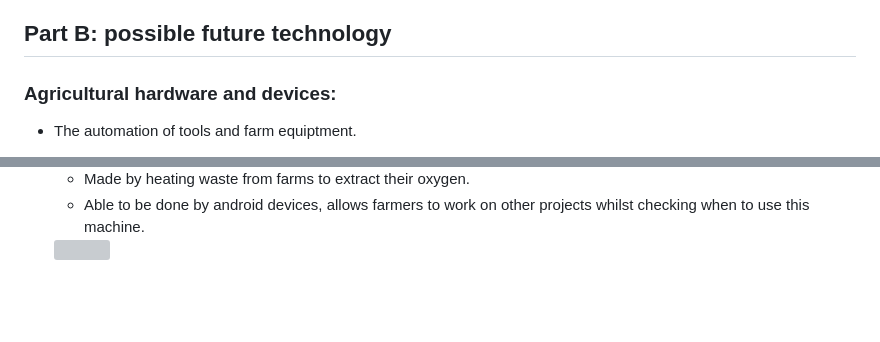
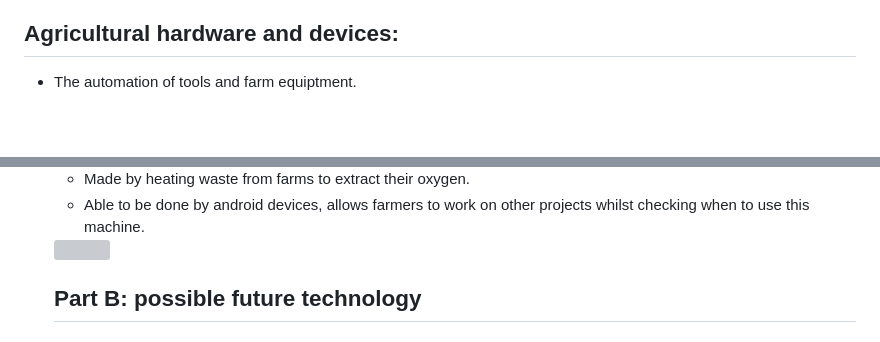
Before and after one commit to Colinm9361/sep10-freedom-project, a Markdown page: prep/content.md, 2 parts joined by grey strips. GitHub-like rendering; blank space fills up the shorter version; grey boxes are pictures that could not be loaded.

```diff
--- a/prep/content.md
+++ b/prep/content.md
@@ -25,8 +25,7 @@ Farming apps and softwares:
      *  Sources to find suppliers, the ability to sell farmers crops on the website, and inventory management.
      *  Can be a website hub to buy crops for farming and yield
 
-## Part B: possible future technology
- ### Agricultural hardware and devices:
+## Agricultural hardware and devices:
 * The automation of tools and farm equiptment.
 <img width="560" height="329" alt="image" src="https://github.com/user-attachments/assets/0eb5c416-0958-4145-9c0b-f21bf2850ca7" />
 
@@ -48,3 +47,5 @@ Farming apps and softwares:
     *  Made by heating waste from farms to extract their oxygen.
     *  Able to be done by android devices, allows farmers to work on other projects whilst checking when to use this machine.
     <img src="https://static.wixstatic.com/media/6e2303_9dd46768c4c84d029fe6a731cb453f02~mv2.webp/v1/fill/w_280,h_203,al_c,q_80,usm_0.66_1.00_0.01,enc_avif,quality_auto/carbonizer%202_3%20transparent%20wbp.webp"/>
+
+    ## Part B: possible future technology
```
